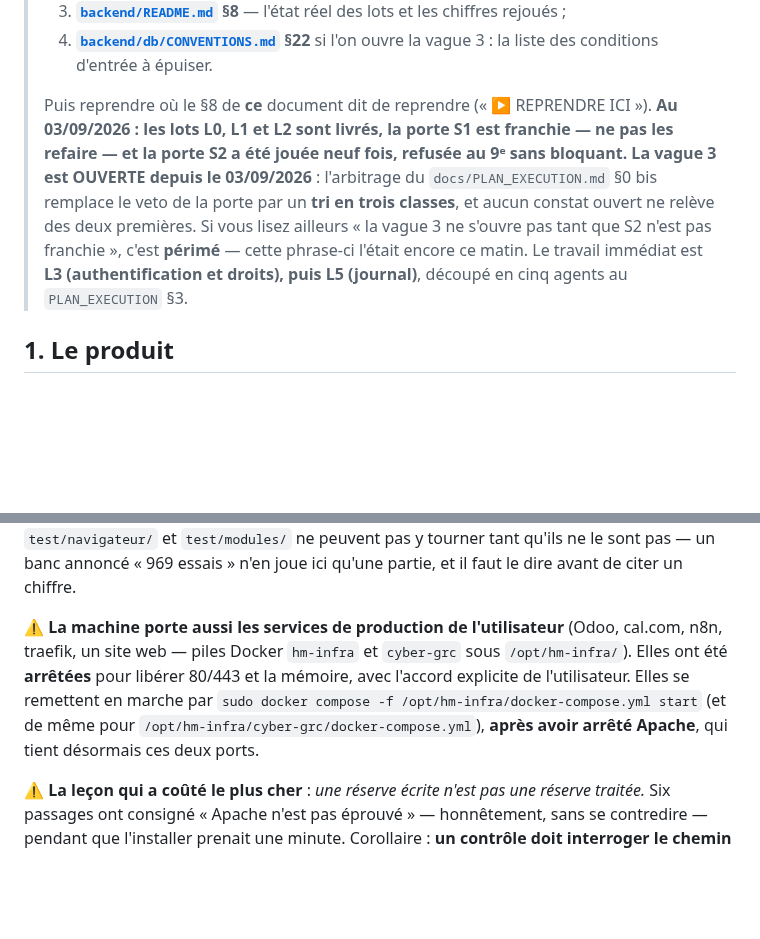
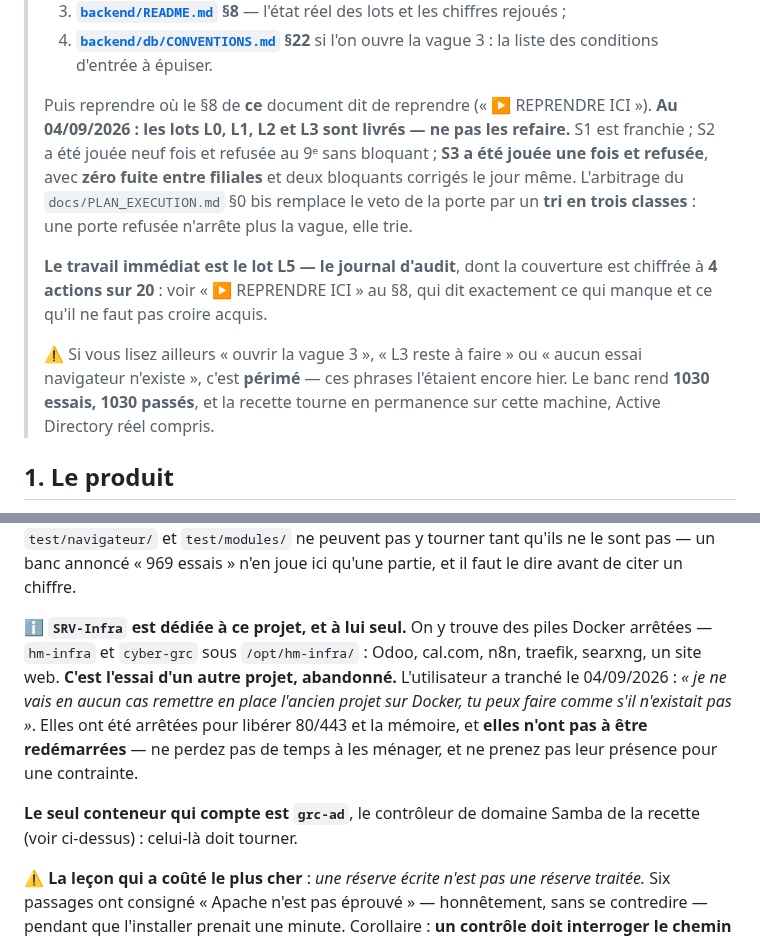
Before and after one commit to Hakim1195/cyber-grc, a Markdown page: CLAUDE.md, 2 parts joined by grey strips. Rendered like a GitHub page; blank space fills up the shorter version.

```diff
--- a/CLAUDE.md
+++ b/CLAUDE.md
@@ -29,14 +29,20 @@
 >    la liste des conditions d'entrée à épuiser.
 >
 > Puis reprendre où le §8 de **ce** document dit de reprendre (« ▶ REPRENDRE ICI »).
-> **Au 03/09/2026 : les lots L0, L1 et L2 sont livrés, la porte S1 est franchie — ne pas
-> les refaire — et la porte S2 a été jouée neuf fois, refusée au 9ᵉ sans bloquant.**
-> **La vague 3 est OUVERTE depuis le 03/09/2026** : l'arbitrage du
-> `docs/PLAN_EXECUTION.md` §0 bis remplace le veto de la porte par un **tri en trois
-> classes**, et aucun constat ouvert ne relève des deux premières. Si vous lisez ailleurs
-> « la vague 3 ne s'ouvre pas tant que S2 n'est pas franchie », c'est **périmé** — cette
-> phrase-ci l'était encore ce matin. Le travail immédiat est **L3 (authentification et
-> droits), puis L5 (journal)**, découpé en cinq agents au `PLAN_EXECUTION` §3.
+> **Au 04/09/2026 : les lots L0, L1, L2 et L3 sont livrés — ne pas les refaire.** S1 est
+> franchie ; S2 a été jouée neuf fois et refusée au 9ᵉ sans bloquant ; **S3 a été jouée une
+> fois et refusée**, avec **zéro fuite entre filiales** et deux bloquants corrigés le jour
+> même. L'arbitrage du `docs/PLAN_EXECUTION.md` §0 bis remplace le veto de la porte par un
+> **tri en trois classes** : une porte refusée n'arrête plus la vague, elle trie.
+>
+> **Le travail immédiat est le lot L5 — le journal d'audit**, dont la couverture est
+> chiffrée à **4 actions sur 20** : voir « ▶ REPRENDRE ICI » au §8, qui dit exactement ce
+> qui manque et ce qu'il ne faut pas croire acquis.
+>
+> ⚠️ Si vous lisez ailleurs « ouvrir la vague 3 », « L3 reste à faire » ou « aucun essai
+> navigateur n'existe », c'est **périmé** — ces phrases l'étaient encore hier. Le banc rend
+> **1030 essais, 1030 passés**, et la recette tourne en permanence sur cette machine,
+> Active Directory réel compris.
 
 ## 1. Le produit
 
@@ -771,13 +822,16 @@ comptes réels). ⚠️ Et, sur cette machine-ci,
 `test/modules/` ne peuvent pas y tourner tant qu'ils ne le sont pas — un banc annoncé « 969
 essais » n'en joue ici qu'une partie, et il faut le dire avant de citer un chiffre.
 
-⚠️ **La machine porte aussi les services de production de l'utilisateur** (Odoo, cal.com,
-n8n, traefik, un site web — piles Docker `hm-infra` et `cyber-grc` sous `/opt/hm-infra/`).
-Elles ont été **arrêtées** pour libérer 80/443 et la mémoire, avec l'accord explicite de
-l'utilisateur. Elles se remettent en marche par
-`sudo docker compose -f /opt/hm-infra/docker-compose.yml start` (et de même pour
-`/opt/hm-infra/cyber-grc/docker-compose.yml`), **après avoir arrêté Apache**, qui tient
-désormais ces deux ports.
+ℹ️ **`SRV-Infra` est dédiée à ce projet, et à lui seul.** On y trouve des piles Docker
+arrêtées — `hm-infra` et `cyber-grc` sous `/opt/hm-infra/` : Odoo, cal.com, n8n, traefik,
+searxng, un site web. **C'est l'essai d'un autre projet, abandonné.** L'utilisateur a
+tranché le 04/09/2026 : *« je ne vais en aucun cas remettre en place l'ancien projet sur
+Docker, tu peux faire comme s'il n'existait pas »*. Elles ont été arrêtées pour libérer
+80/443 et la mémoire, et **elles n'ont pas à être redémarrées** — ne perdez pas de temps
+à les ménager, et ne prenez pas leur présence pour une contrainte.
+
+**Le seul conteneur qui compte est `grc-ad`**, le contrôleur de domaine Samba de la
+recette (voir ci-dessus) : celui-là doit tourner.
 
 ⚠️ **La leçon qui a coûté le plus cher** : *une réserve écrite n'est pas une réserve traitée.*
 Six passages ont consigné « Apache n'est pas éprouvé » — honnêtement, sans se contredire —
```
Also changed, not shown: other parts of CLAUDE.md (+50 -5 lines).
